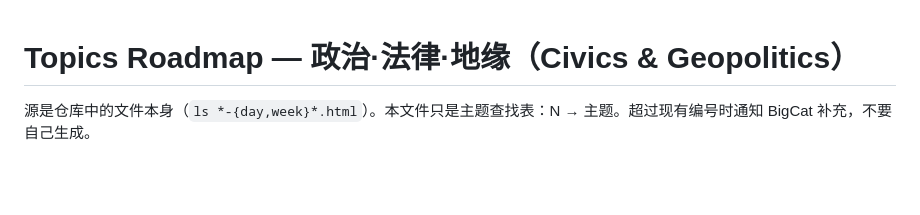
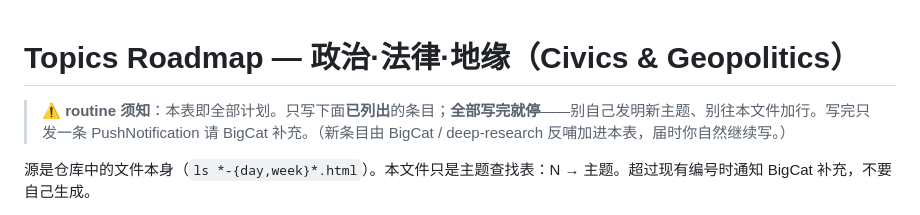
Before and after one commit to cissy0802/civics-geopolitics, a Markdown page: TOPICS.md, the part around the change. Rendered like a GitHub page; blank space fills up the shorter version.

Commit message:
TOPICS: 加 routine 须知——写完就停、别自造主题（源头约束，配合每日 verify-caps）

```diff
--- a/TOPICS.md
+++ b/TOPICS.md
@@ -1,4 +1,6 @@
 # Topics Roadmap — 政治·法律·地缘（Civics & Geopolitics）
+
+> **⚠️ routine 须知**：本表即全部计划。只写下面**已列出**的条目；**全部写完就停**——别自己发明新主题、别往本文件加行。写完只发一条 PushNotification 请 BigCat 补充。（新条目由 BigCat / deep-research 反哺加进本表，届时你自然继续写。）
 
 源是仓库中的文件本身（`ls *-{day,week}*.html`）。本文件只是主题查找表：N → 主题。超过现有编号时通知 BigCat 补充，不要自己生成。
 
```
